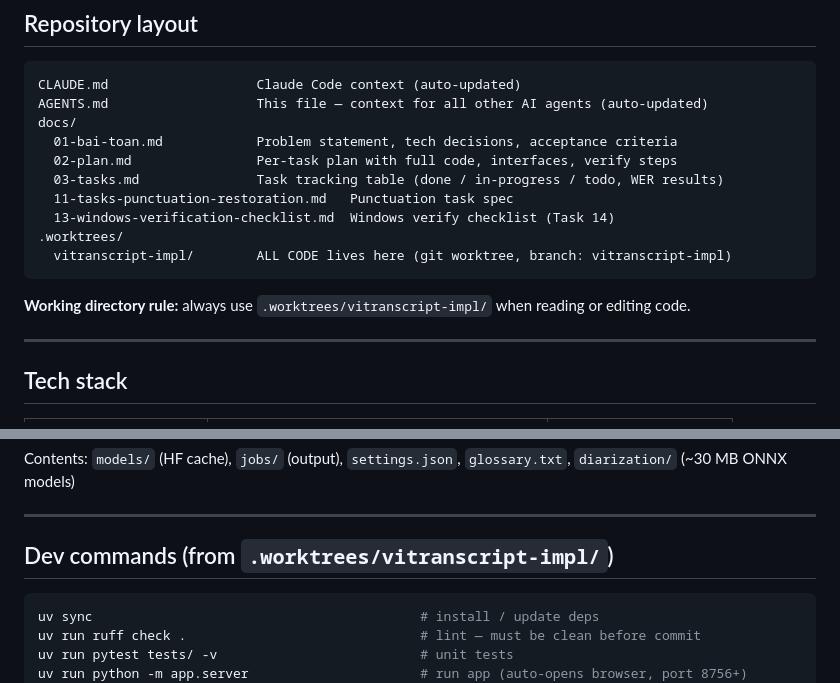
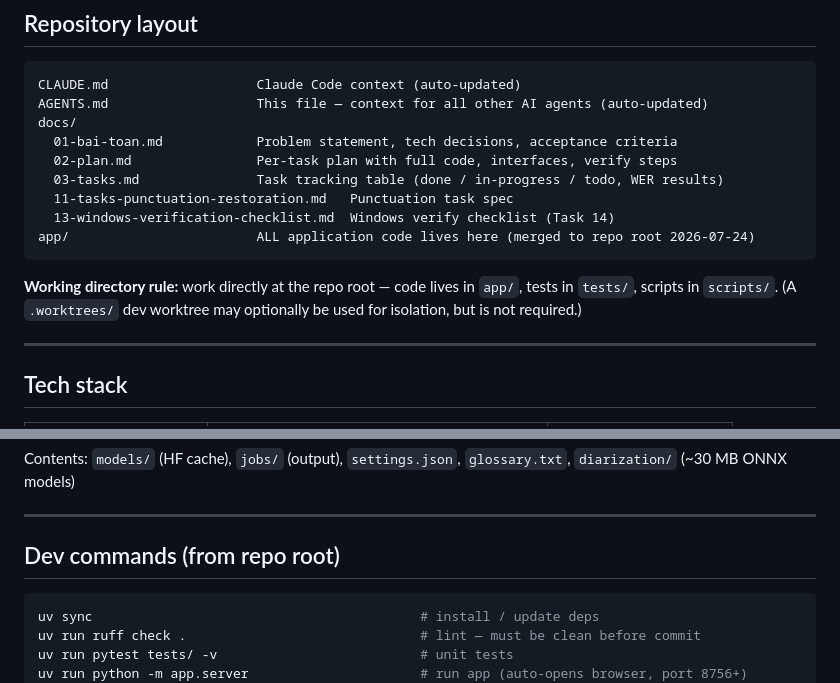
Before and after one commit to coachingbusinessvn/cba_Transcript_local, a Markdown page: AGENTS.md, 2 parts joined by grey strips. Rendered like a GitHub page.

````diff
--- a/AGENTS.md
+++ b/AGENTS.md
@@ -47,11 +47,10 @@ docs/
   03-tasks.md               Task tracking table (done / in-progress / todo, WER results)
   11-tasks-punctuation-restoration.md   Punctuation task spec
   13-windows-verification-checklist.md  Windows verify checklist (Task 14)
-.worktrees/
-  vitranscript-impl/        ALL CODE lives here (git worktree, branch: vitranscript-impl)
+app/                        ALL application code lives here (merged to repo root 2026-07-24)
 ```
 
-**Working directory rule:** always use `.worktrees/vitranscript-impl/` when reading or editing code.
+**Working directory rule:** work directly at the repo root — code lives in `app/`, tests in `tests/`, scripts in `scripts/`. (A `.worktrees/` dev worktree may optionally be used for isolation, but is not required.)
 
 ---
 
@@ -155,7 +154,7 @@ Contents: `models/` (HF cache), `jobs/` (output), `settings.json`, `glossary.txt
 
 ---
 
-## Dev commands (from `.worktrees/vitranscript-impl/`)
+## Dev commands (from repo root)
 
 ```bash
 uv sync                                          # install / update deps
````
Also changed, not shown: docs/03-tasks.md (+1 -1 lines), docs/13-windows-verification-checklist.md (+3 -3 lines).
